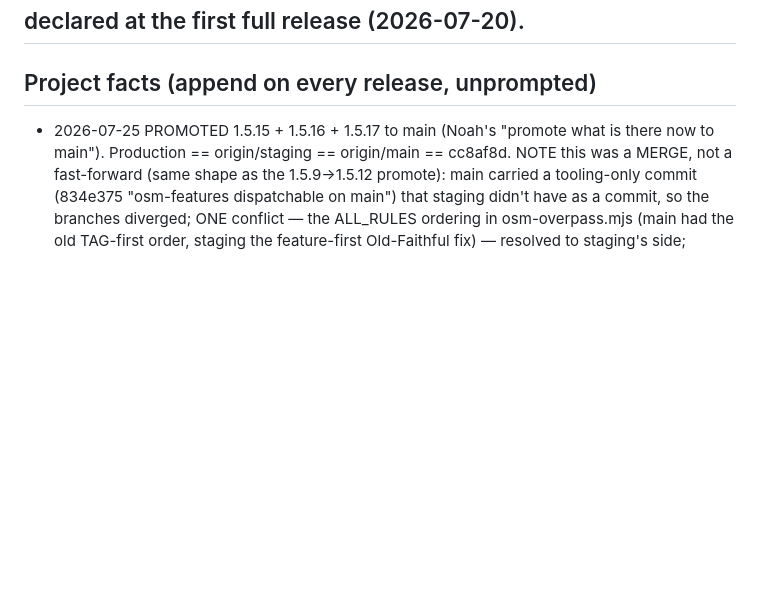
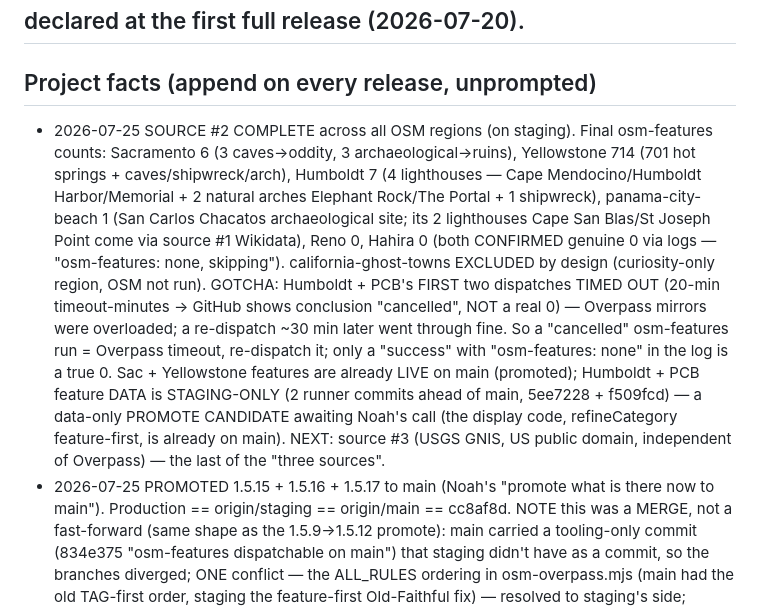
Before and after one commit to njefferson/photo-pointer, a Markdown page: CLAUDE.md, the part around the change. Drawn GitHub-style; blank space fills up the shorter version.

Commit message:
Project facts: source #2 complete (Humboldt + PCB landed; staging-only data)
Co-Authored-By: Claude Opus 4.8 <noreply@anthropic.com>
Claude-Session: https://claude.ai/code/session_01FHEAdKs7ocDGnBGWnHVLtf

```diff
--- a/CLAUDE.md
+++ b/CLAUDE.md
@@ -83,6 +83,25 @@ kept because it is more granular than the Doctrine) before doing anything.
 ## declared at the first full release (2026-07-20).
 
 ## Project facts (append on every release, unprompted)
+- 2026-07-25 SOURCE #2 COMPLETE across all OSM regions (on staging). Final
+  osm-features counts: Sacramento 6 (3 caves→oddity, 3 archaeological→ruins),
+  Yellowstone 714 (701 hot springs + caves/shipwreck/arch), Humboldt 7 (4
+  lighthouses — Cape Mendocino/Humboldt Harbor/Memorial + 2 natural arches
+  Elephant Rock/The Portal + 1 shipwreck), panama-city-beach 1 (San Carlos
+  Chacatos archaeological site; its 2 lighthouses Cape San Blas/St Joseph Point
+  come via source #1 Wikidata), Reno 0, Hahira 0 (both CONFIRMED genuine 0 via
+  logs — "osm-features: none, skipping"). california-ghost-towns EXCLUDED by
+  design (curiosity-only region, OSM not run). GOTCHA: Humboldt + PCB's FIRST two
+  dispatches TIMED OUT (20-min timeout-minutes → GitHub shows conclusion
+  "cancelled", NOT a real 0) — Overpass mirrors were overloaded; a re-dispatch
+  ~30 min later went through fine. So a "cancelled" osm-features run = Overpass
+  timeout, re-dispatch it; only a "success" with "osm-features: none" in the log
+  is a true 0. Sac + Yellowstone features are already LIVE on main (promoted);
+  Humboldt + PCB feature DATA is STAGING-ONLY (2 runner commits ahead of main,
+  5ee7228 + f509fcd) — a data-only PROMOTE CANDIDATE awaiting Noah's call (the
+  display code, refineCategory feature-first, is already on main). NEXT: source
+  #3 (USGS GNIS, US public domain, independent of Overpass) — the last of the
+  "three sources".
 - 2026-07-25 PROMOTED 1.5.15 + 1.5.16 + 1.5.17 to main (Noah's "promote what is
   there now to main"). Production == origin/staging == origin/main == cc8af8d.
   NOTE this was a MERGE, not a fast-forward (same shape as the 1.5.9→1.5.12
```
